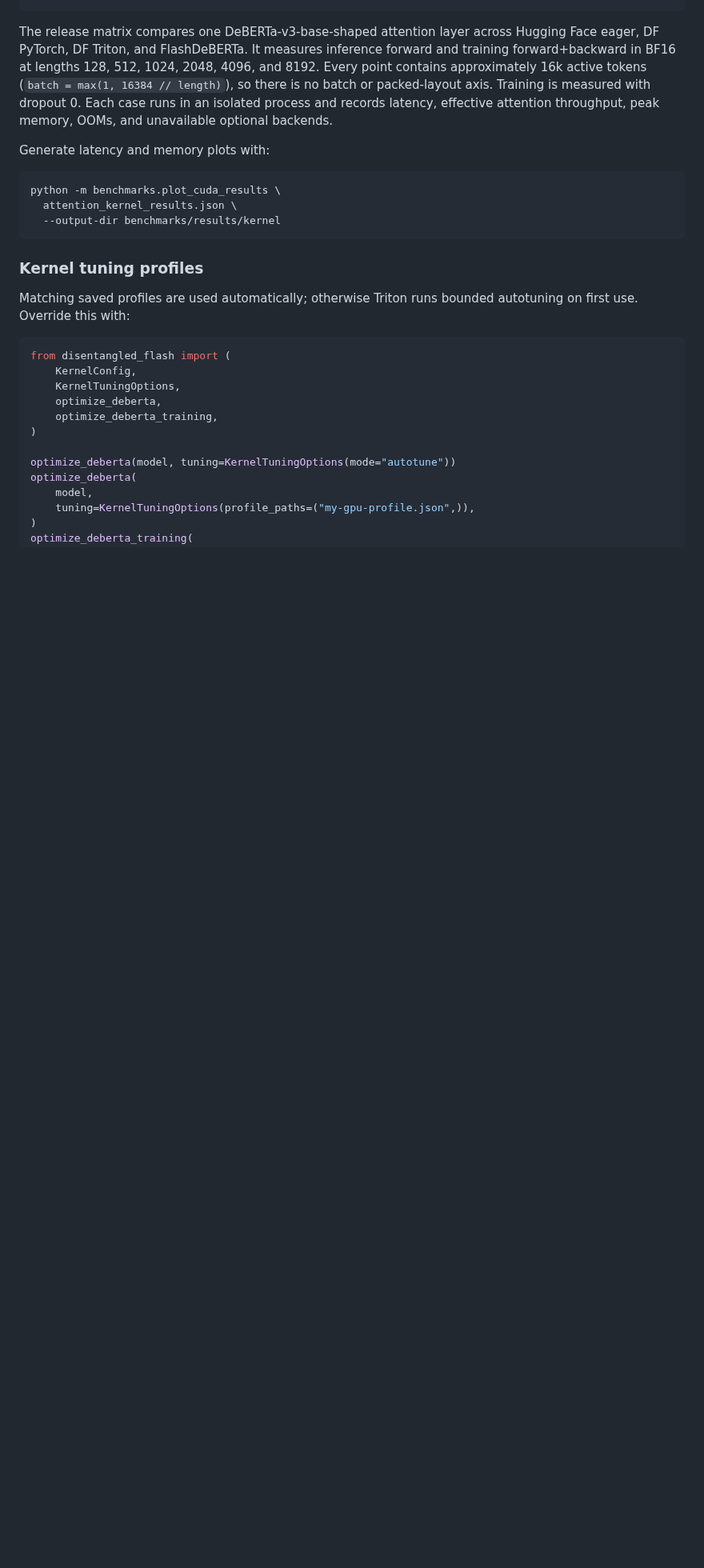
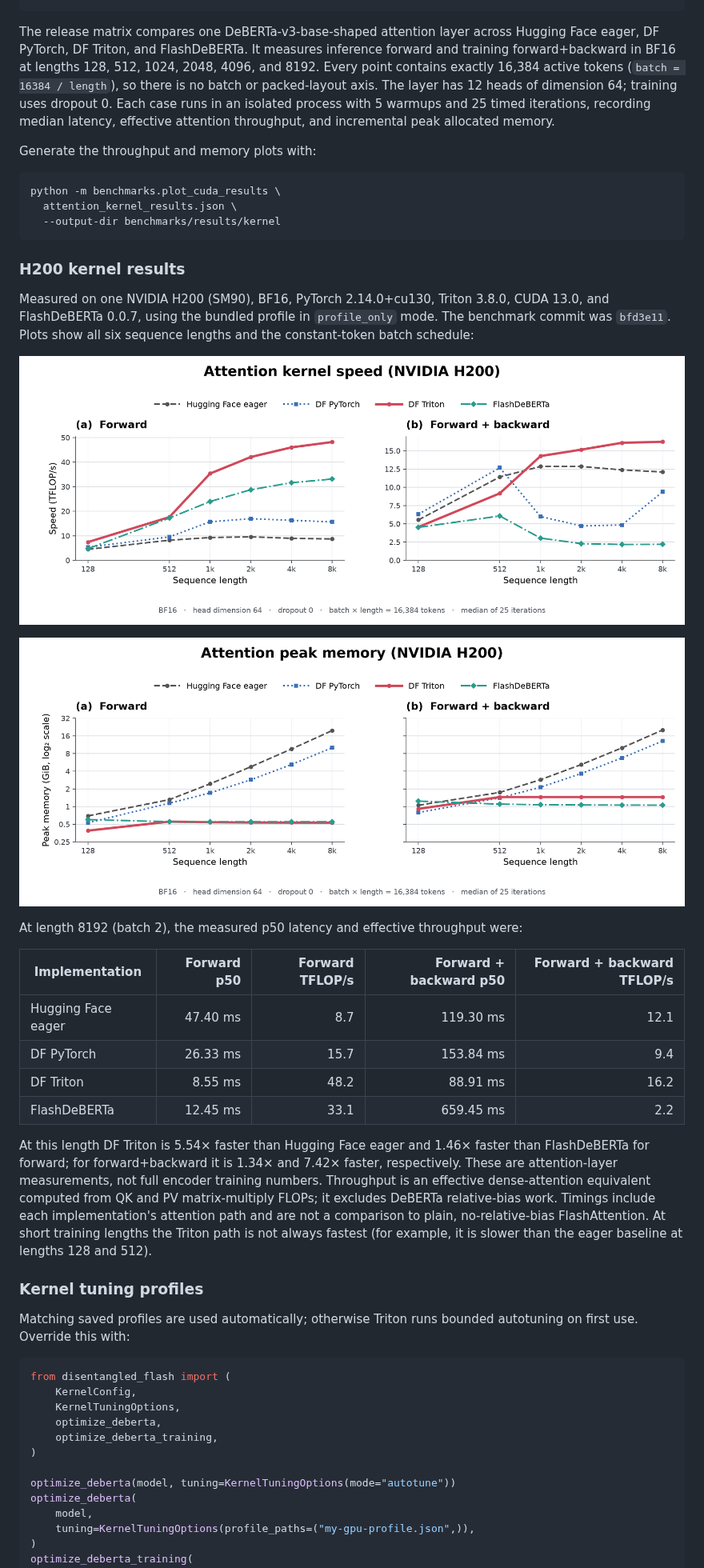
Before and after one commit to delyan-boychev/disentangled-flash, a Markdown page: README.md, the part around one of its changes. Shown at 80% size. Rendered like a GitHub page; pictures changed too: docs/figures/kernel_memory_h200.png (added), docs/figures/kernel_throughput_h200.png (added); blank space fills up the shorter version.

Commit message:
docs: publish H200 benchmark and parity results

````diff
--- a/README.md
+++ b/README.md
@@ -100,19 +100,51 @@ python -m benchmarks.benchmark_cuda \
 The release matrix compares one DeBERTa-v3-base-shaped attention layer across
 Hugging Face eager, DF PyTorch, DF Triton, and FlashDeBERTa. It measures
 inference forward and training forward+backward in BF16 at
-lengths 128, 512, 1024, 2048, 4096, and 8192. Every point contains approximately
-16k active tokens (`batch = max(1, 16384 // length)`), so there is no batch or
-packed-layout axis. Training is measured with dropout 0. Each case runs
-in an isolated process and records latency, effective attention throughput,
-peak memory, OOMs, and unavailable optional backends.
+lengths 128, 512, 1024, 2048, 4096, and 8192. Every point contains exactly
+16,384 active tokens (`batch = 16384 / length`), so there is no batch or
+packed-layout axis. The layer has 12 heads of dimension 64; training uses
+dropout 0. Each case runs in an isolated process with 5 warmups and 25 timed
+iterations, recording median latency, effective attention throughput, and
+incremental peak allocated memory.
 
-Generate latency and memory plots with:
+Generate the throughput and memory plots with:
 
 ```bash
 python -m benchmarks.plot_cuda_results \
   attention_kernel_results.json \
   --output-dir benchmarks/results/kernel
 ```
+
+### H200 kernel results
+
+Measured on one NVIDIA H200 (SM90), BF16, PyTorch 2.14.0+cu130, Triton 3.8.0,
+CUDA 13.0, and FlashDeBERTa 0.0.7, using the bundled profile in `profile_only`
+mode. The benchmark commit was `bfd3e11`. Plots show all six sequence lengths
+and the constant-token batch schedule:
+
+![Attention kernel effective throughput on H200](docs/figures/kernel_throughput_h200.png)
+
+![Attention kernel incremental peak memory on H200](docs/figures/kernel_memory_h200.png)
+
+At length 8192 (batch 2), the measured p50 latency and effective throughput
+were:
+
+| Implementation | Forward p50 | Forward TFLOP/s | Forward + backward p50 | Forward + backward TFLOP/s |
+| --- | ---: | ---: | ---: | ---: |
+| Hugging Face eager | 47.40 ms | 8.7 | 119.30 ms | 12.1 |
+| DF PyTorch | 26.33 ms | 15.7 | 153.84 ms | 9.4 |
+| DF Triton | 8.55 ms | 48.2 | 88.91 ms | 16.2 |
+| FlashDeBERTa | 12.45 ms | 33.1 | 659.45 ms | 2.2 |
+
+At this length DF Triton is 5.54× faster than Hugging Face eager and 1.46×
+faster than FlashDeBERTa for forward; for forward+backward it is 1.34× and
+7.42× faster, respectively. These are attention-layer measurements, not full
+encoder training numbers. Throughput is an effective dense-attention equivalent
+computed from QK and PV matrix-multiply FLOPs; it excludes DeBERTa relative-bias
+work. Timings include each implementation's attention path and are not a
+comparison to plain, no-relative-bias FlashAttention. At short training lengths
+the Triton path is not always fastest (for example, it is slower than the eager
+baseline at lengths 128 and 512).
 
 ### Kernel tuning profiles
 
````
Also changed, not shown: other parts of README.md (+30 -3 lines), 1 other file.
